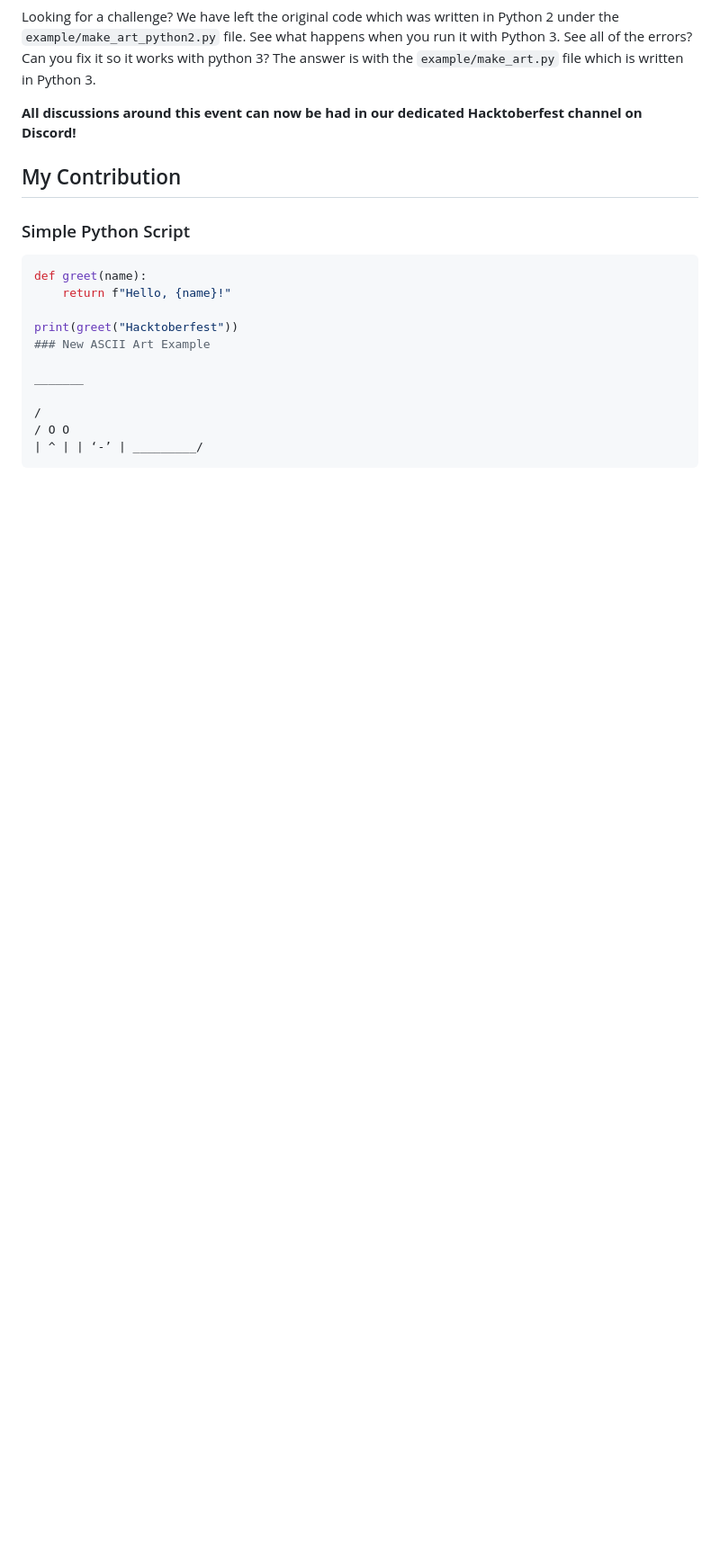
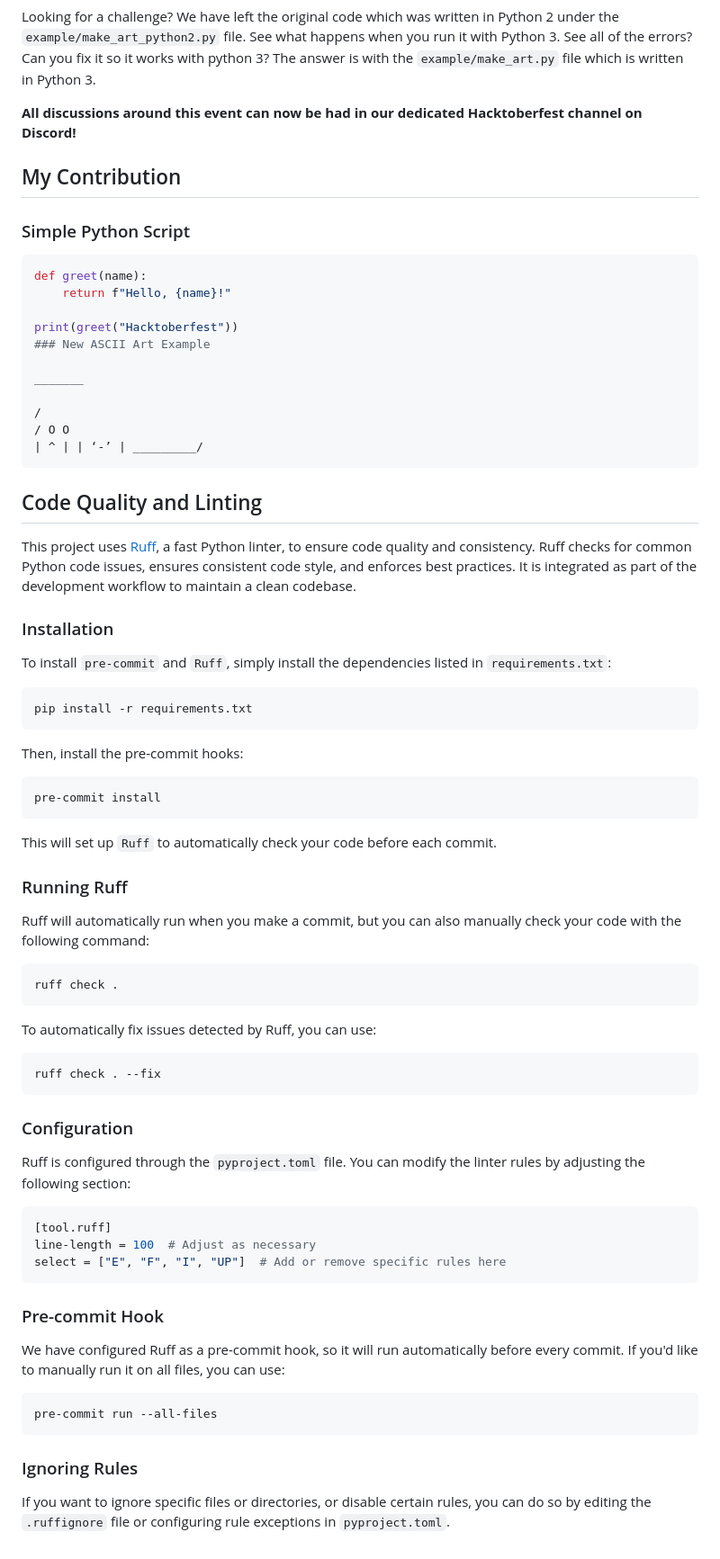
Before and after one commit to zero-to-mastery/ascii-art, a Markdown page: README.md, the part around one of its changes. Shown at 90% size. GitHub-like rendering; blank space fills up the shorter version.

````diff
--- a/README.md
+++ b/README.md
@@ -146,3 +140,59 @@ _______
 / O O
 | ^ | | ‘-’ | _________/
 ```
+
+## Code Quality and Linting
+
+This project uses [Ruff](https://github.com/charliermarsh/ruff), a fast Python linter, to ensure code quality and consistency. Ruff checks for common Python code issues, ensures consistent code style, and enforces best practices. It is integrated as part of the development workflow to maintain a clean codebase.
+
+### Installation
+
+To install `pre-commit` and `Ruff`, simply install the dependencies listed in `requirements.txt`:
+
+```bash
+pip install -r requirements.txt
+```
+
+Then, install the pre-commit hooks:
+
+```bash
+pre-commit install
+```
+
+This will set up `Ruff` to automatically check your code before each commit.
+
+### Running Ruff
+
+Ruff will automatically run when you make a commit, but you can also manually check your code with the following command:
+
+```bash
+ruff check .
+```
+
+To automatically fix issues detected by Ruff, you can use:
+
+```bash
+ruff check . --fix
+```
+
+### Configuration
+
+Ruff is configured through the `pyproject.toml` file. You can modify the linter rules by adjusting the following section:
+
+```toml
+[tool.ruff]
+line-length = 100  # Adjust as necessary
+select = ["E", "F", "I", "UP"]  # Add or remove specific rules here
+```
+
+### Pre-commit Hook
+
+We have configured Ruff as a pre-commit hook, so it will run automatically before every commit. If you'd like to manually run it on all files, you can use:
+
+```bash
+pre-commit run --all-files
+```
+
+### Ignoring Rules
+
+If you want to ignore specific files or directories, or disable certain rules, you can do so by editing the `.ruffignore` file or configuring rule exceptions in `pyproject.toml`.
````
Also changed, not shown: other parts of README.md (+2 -8 lines), FEATURES.md (+13 -34 lines).
